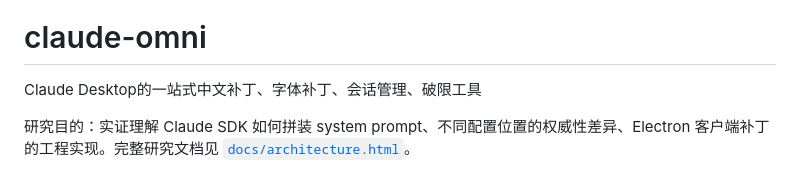
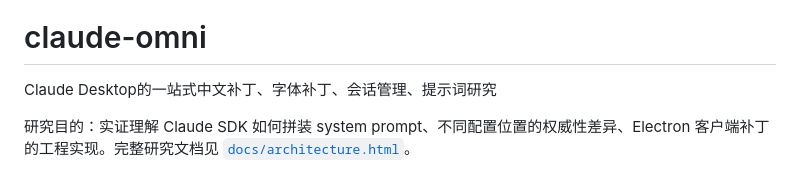
Before and after one commit to YX-hueimie/claude-omni, a Markdown page: README.md, the part around the change. Drawn GitHub-style.

Commit message:
README: tagline 去掉'破限工具', 改为'提示词研究'

```diff
--- a/README.md
+++ b/README.md
@@ -2,7 +2,7 @@
 
 # claude-omni
 
-Claude Desktop的一站式中文补丁、字体补丁、会话管理、破限工具
+Claude Desktop的一站式中文补丁、字体补丁、会话管理、提示词研究
 
 研究目的：实证理解 Claude SDK 如何拼装 system prompt、不同配置位置的权威性差异、Electron 客户端补丁的工程实现。完整研究文档见 [`docs/architecture.html`](./docs/architecture.html)。
 
```
